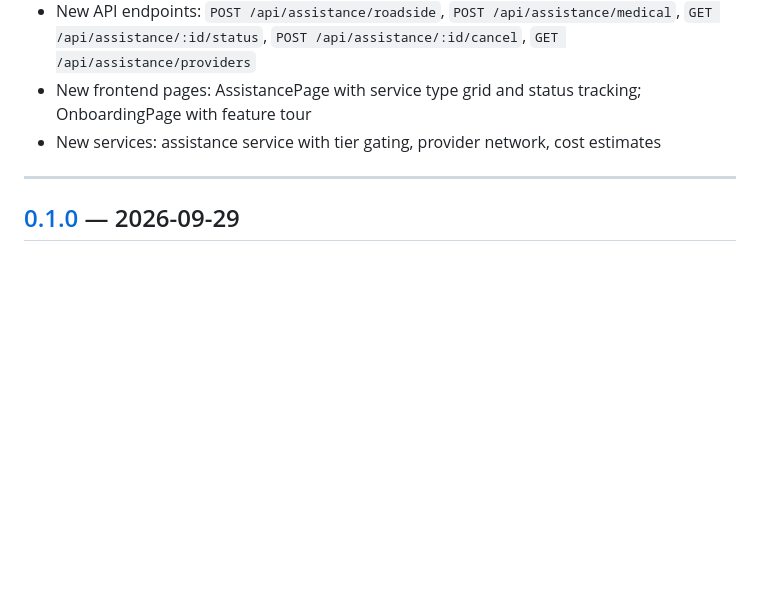
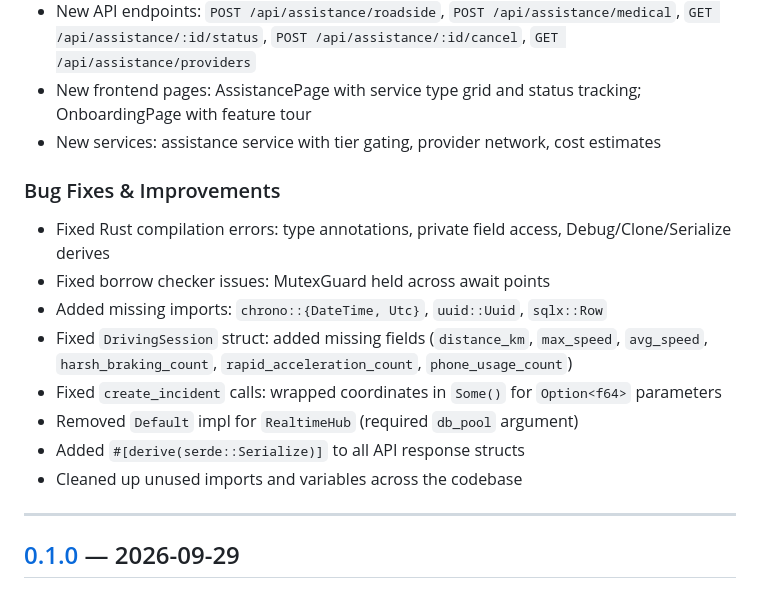
Before and after one commit to onecybernomad/amulet-ai, a Markdown page: CHANGELOG.md, the part around the change. Rendered like a GitHub page; blank space fills up the shorter version.

Commit message:
docs: update changelog with bug fixes and improvements section

```diff
--- a/CHANGELOG.md
+++ b/CHANGELOG.md
@@ -54,6 +54,16 @@ and this project adheres to [Semantic Versioning](https://semver.org/spec/v2.0.0
 - New frontend pages: AssistancePage with service type grid and status tracking; OnboardingPage with feature tour
 - New services: assistance service with tier gating, provider network, cost estimates
 
+### Bug Fixes & Improvements
+- Fixed Rust compilation errors: type annotations, private field access, Debug/Clone/Serialize derives
+- Fixed borrow checker issues: MutexGuard held across await points
+- Added missing imports: `chrono::{DateTime, Utc}`, `uuid::Uuid`, `sqlx::Row`
+- Fixed `DrivingSession` struct: added missing fields (`distance_km`, `max_speed`, `avg_speed`, `harsh_braking_count`, `rapid_acceleration_count`, `phone_usage_count`)
+- Fixed `create_incident` calls: wrapped coordinates in `Some()` for `Option<f64>` parameters
+- Removed `Default` impl for `RealtimeHub` (required `db_pool` argument)
+- Added `#[derive(serde::Serialize)]` to all API response structs
+- Cleaned up unused imports and variables across the codebase
+
 ---
 
 ## [0.1.0] — 2026-09-29
```
